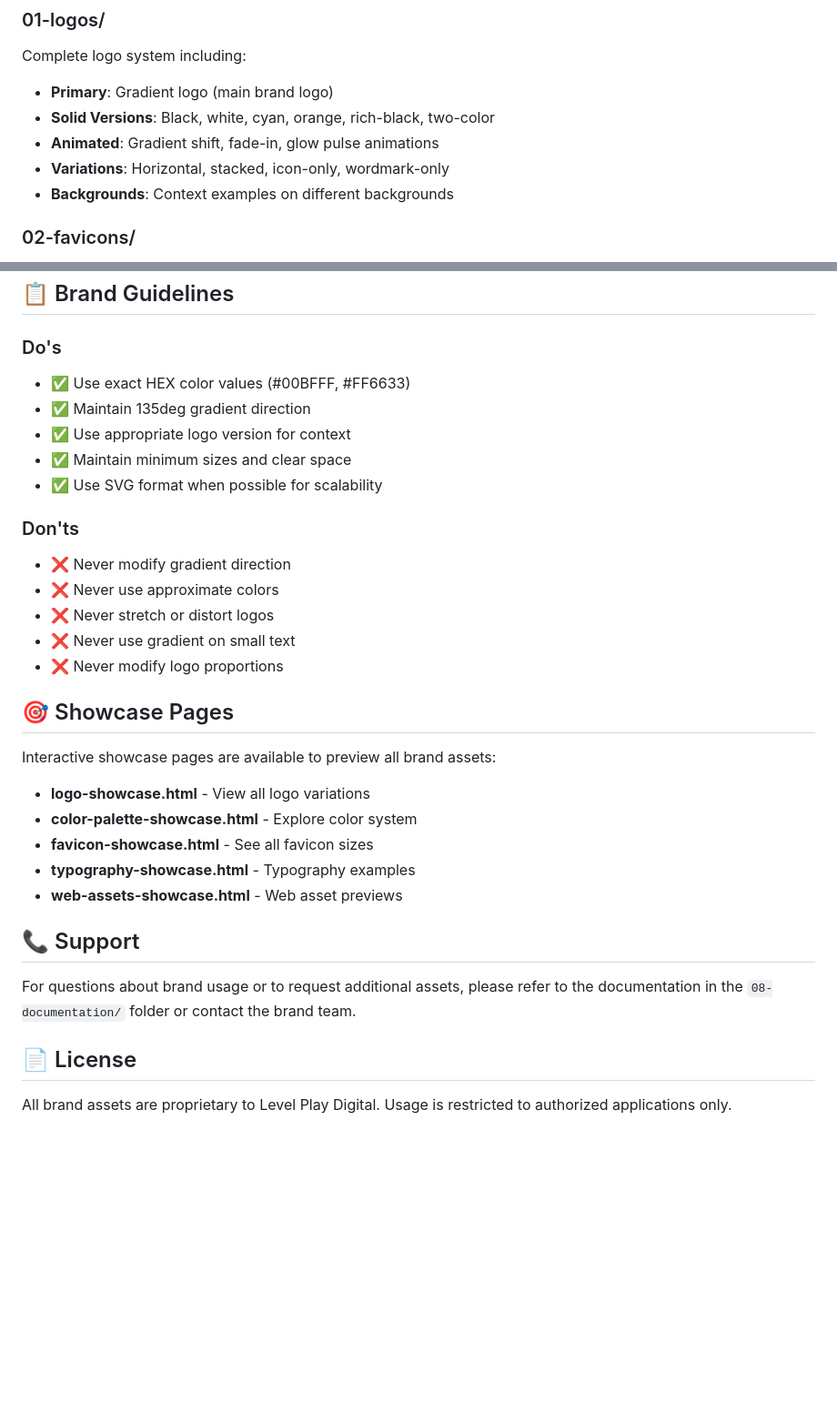
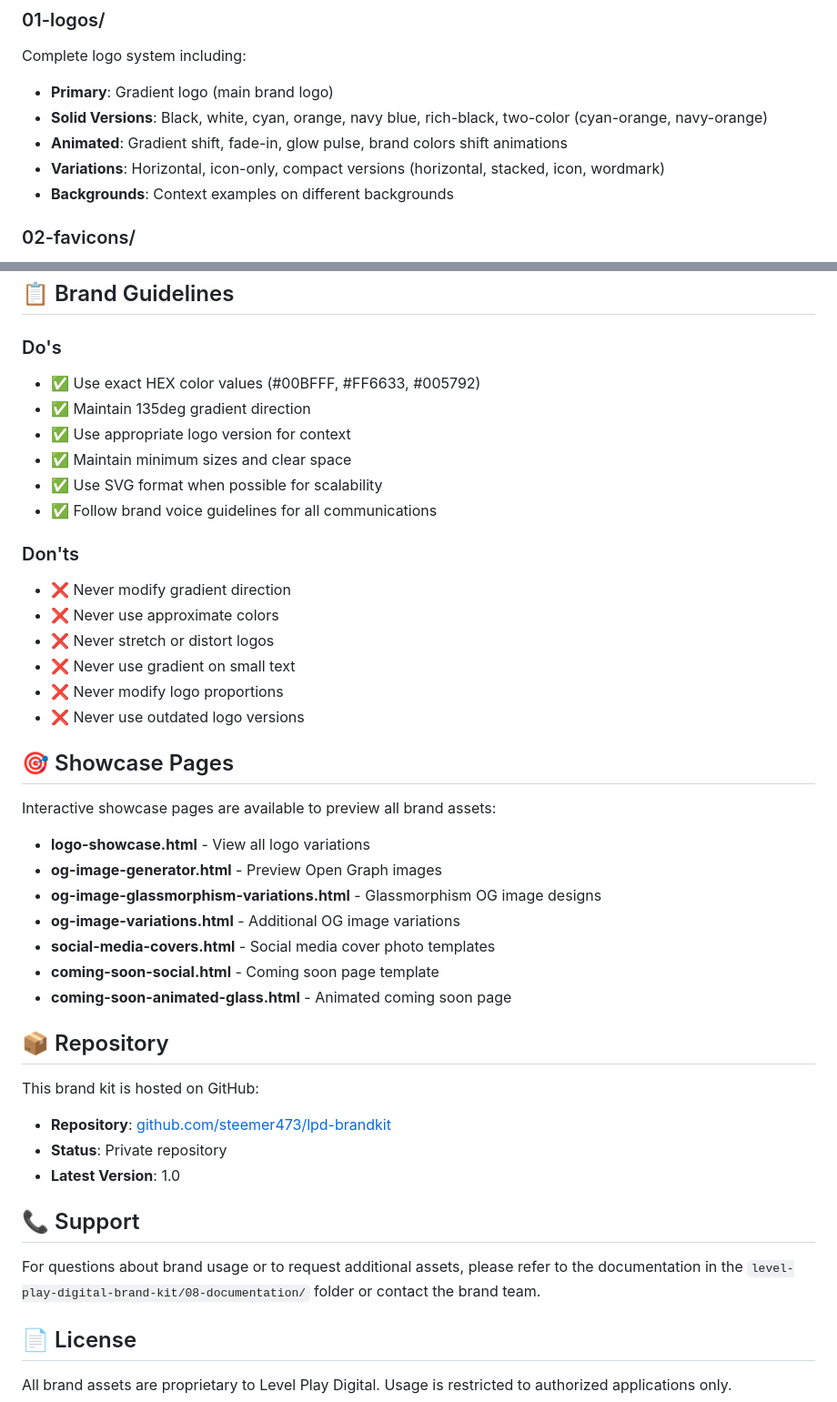
Before and after one commit to steemer473/lpd-brandkit, a Markdown page: README.md, 2 parts joined by grey strips. Shown at 91% size. Drawn GitHub-style; blank space fills up the shorter version.

Commit message:
Update README with latest additions and move to root directory

```diff
--- a/level-play-digital-brand-kit/README.md
+++ b/README.md
@@ -7,9 +7,9 @@ Complete brand identity system for Level Play Digital. This brand kit contains a
 ### 01-logos/
 Complete logo system including:
 - **Primary**: Gradient logo (main brand logo)
-- **Solid Versions**: Black, white, cyan, orange, rich-black, two-color
-- **Animated**: Gradient shift, fade-in, glow pulse animations
-- **Variations**: Horizontal, stacked, icon-only, wordmark-only
+- **Solid Versions**: Black, white, cyan, orange, navy blue, rich-black, two-color (cyan-orange, navy-orange)
+- **Animated**: Gradient shift, fade-in, glow pulse, brand colors shift animations
+- **Variations**: Horizontal, icon-only, compact versions (horizontal, stacked, icon, wordmark)
 - **Backgrounds**: Context examples on different backgrounds
 
 ### 02-favicons/
@@ -155,11 +166,12 @@ Maintain clear space equal to the height of the "L" in "LEVEL" on all sides of t
 ## 📋 Brand Guidelines
 
 ### Do's
-- ✅ Use exact HEX color values (#00BFFF, #FF6633)
+- ✅ Use exact HEX color values (#00BFFF, #FF6633, #005792)
 - ✅ Maintain 135deg gradient direction
 - ✅ Use appropriate logo version for context
 - ✅ Maintain minimum sizes and clear space
 - ✅ Use SVG format when possible for scalability
+- ✅ Follow brand voice guidelines for all communications
 
 ### Don'ts
 - ❌ Never modify gradient direction
@@ -167,20 +179,30 @@ Maintain clear space equal to the height of the "L" in "LEVEL" on all sides of t
 - ❌ Never stretch or distort logos
 - ❌ Never use gradient on small text
 - ❌ Never modify logo proportions
+- ❌ Never use outdated logo versions
 
 ## 🎯 Showcase Pages
 
 Interactive showcase pages are available to preview all brand assets:
 
 - **logo-showcase.html** - View all logo variations
-- **color-palette-showcase.html** - Explore color system
-- **favicon-showcase.html** - See all favicon sizes
-- **typography-showcase.html** - Typography examples
-- **web-assets-showcase.html** - Web asset previews
+- **og-image-generator.html** - Preview Open Graph images
+- **og-image-glassmorphism-variations.html** - Glassmorphism OG image designs
+- **og-image-variations.html** - Additional OG image variations
+- **social-media-covers.html** - Social media cover photo templates
+- **coming-soon-social.html** - Coming soon page template
+- **coming-soon-animated-glass.html** - Animated coming soon page
+
+## 📦 Repository
+
+This brand kit is hosted on GitHub:
+- **Repository**: [github.com/steemer473/lpd-brandkit](https://github.com/steemer473/lpd-brandkit)
+- **Status**: Private repository
+- **Latest Version**: 1.0
 
 ## 📞 Support
 
-For questions about brand usage or to request additional assets, please refer to the documentation in the `08-documentation/` folder or contact the brand team.
+For questions about brand usage or to request additional assets, please refer to the documentation in the `level-play-digital-brand-kit/08-documentation/` folder or contact the brand team.
 
 ## 📄 License
 
```
Also changed, not shown: other parts of README.md (+32 -21 lines).
